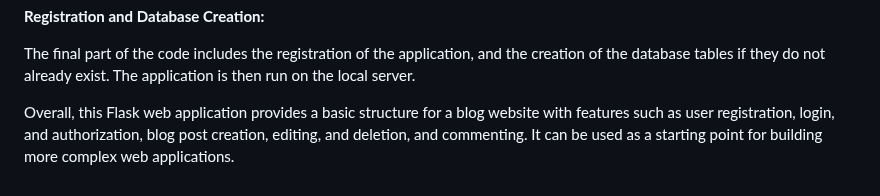
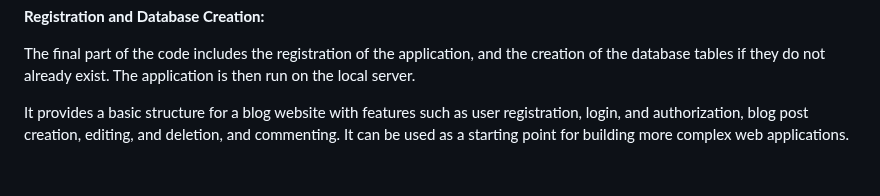
Before and after one commit to MaksimKisliak/Blog-website, a Markdown page: README.md, the part around one of its changes. GitHub-like rendering.

```diff
--- a/README.md
+++ b/README.md
@@ -29,4 +29,4 @@
 <p>The next part of the code defines the login manager and the user loader. The user loader is used to load the user object from the user ID stored in the session. It connects the abstract user that Flask Login uses with the actual users in the model.</p>
 <p><strong>Registration and Database Creation:</strong></p>
 <p>The final part of the code includes the registration of the application, and the creation of the database tables if they do not already exist. The application is then run on the local server.</p>
-<p>Overall, this Flask web application provides a basic structure for a blog website with features such as user registration, login, and authorization, blog post creation, editing, and deletion, and commenting. It can be used as a starting point for building more complex web applications.</p>
+<p>It provides a basic structure for a blog website with features such as user registration, login, and authorization, blog post creation, editing, and deletion, and commenting. It can be used as a starting point for building more complex web applications.</p>
```
Also changed, not shown: other parts of README.md (+1 -1 lines).
